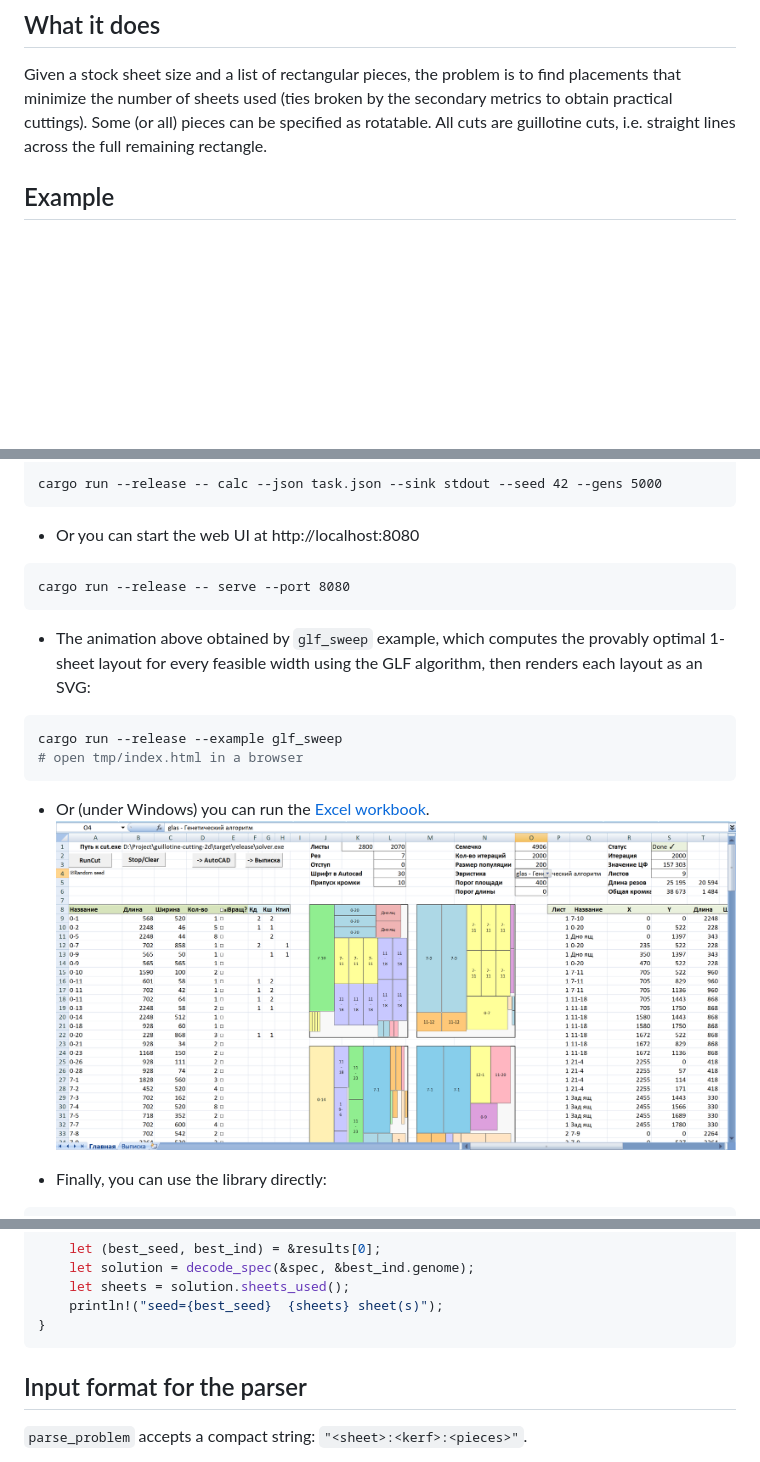
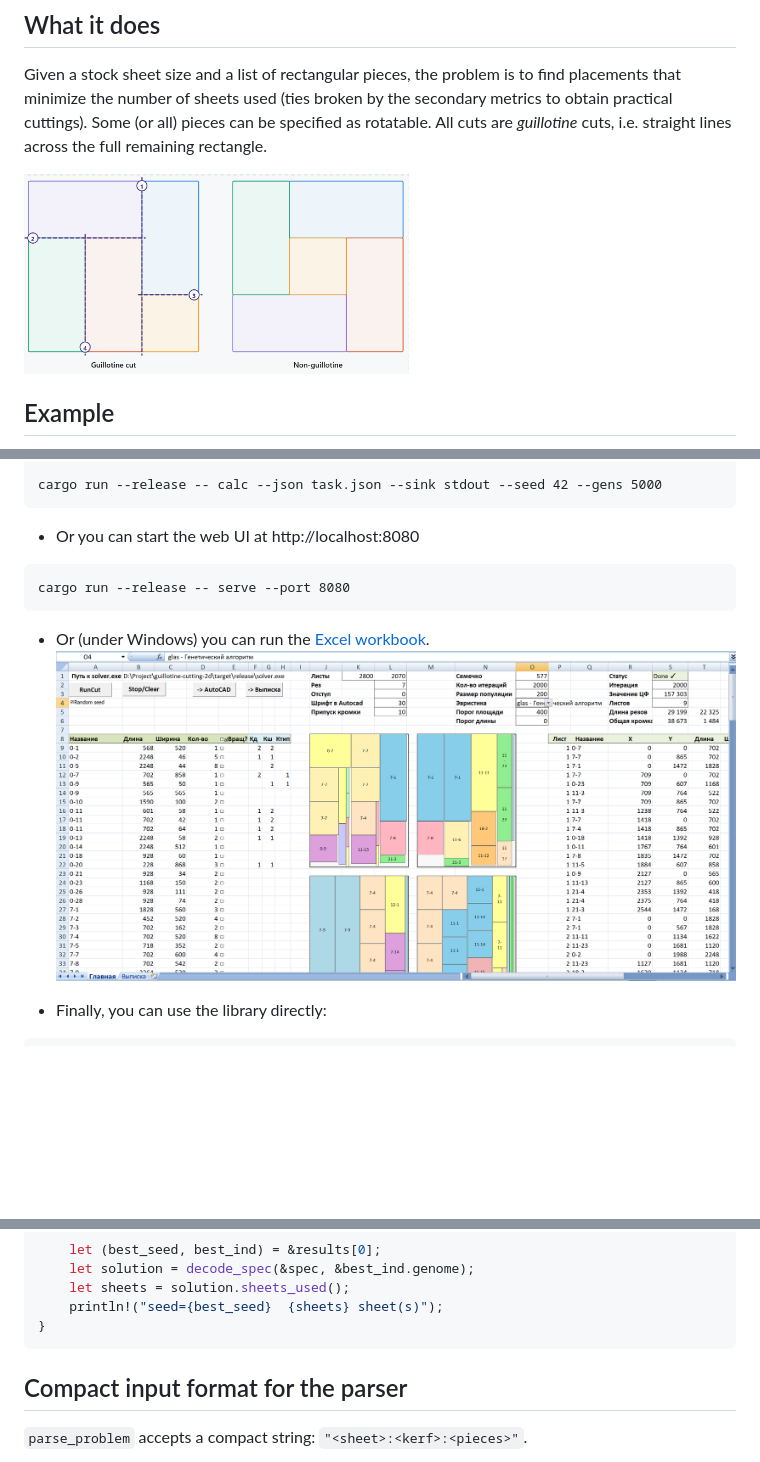
Before and after one commit to nlinker/guillotine-cutting-2d, a Markdown page: README.md, 3 parts joined by grey strips. Drawn GitHub-style; pictures changed too: docs/img/excel_workbook.png, docs/img/guillotine_explain.png (added); blank space fills up the shorter version.

````diff
--- a/README.md
+++ b/README.md
@@ -8,8 +8,9 @@ Given a stock sheet size and a list of rectangular pieces,
 the problem is to find placements that minimize the number
 of sheets used (ties broken by the secondary metrics to obtain practical cuttings).
 Some (or all) pieces can be specified as rotatable.
-All cuts are guillotine cuts, i.e. straight lines across the full remaining rectangle.
+All cuts are _guillotine_ cuts, i.e. straight lines across the full remaining rectangle.
 
+<img src="docs/img/guillotine_explain.png" height="200" alt="guillotine_explain" />
 
 ## Example
 
@@ -127,14 +129,6 @@ cargo run --release -- calc --json task.json --sink stdout --seed 42 --gens 5000
 cargo run --release -- serve --port 8080
 ```
 
-- The animation above obtained by `glf_sweep` example, which computes the provably optimal
-  1-sheet layout for every feasible width using the GLF algorithm, then renders each layout
-  as an SVG:
-```bash
-cargo run --release --example glf_sweep
-# open tmp/index.html in a browser
-```
-
 - Or (under Windows) you can run the [Excel workbook](excel/workbook.xls).
 ![Excel example](docs/img/excel_workbook.png)
 
@@ -168,7 +162,7 @@ fn main() {
 }
 ```
 
-## Input format for the parser
+## Compact input format for the parser
 
 `parse_problem` accepts a compact string: `"<sheet>:<kerf>:<pieces>"`.
 
````
Also changed, not shown: other parts of README.md (+51 -49 lines), docs/glas.md (+12 -12 lines), docs/objective.md (+48 -86 lines), 3 other files.
